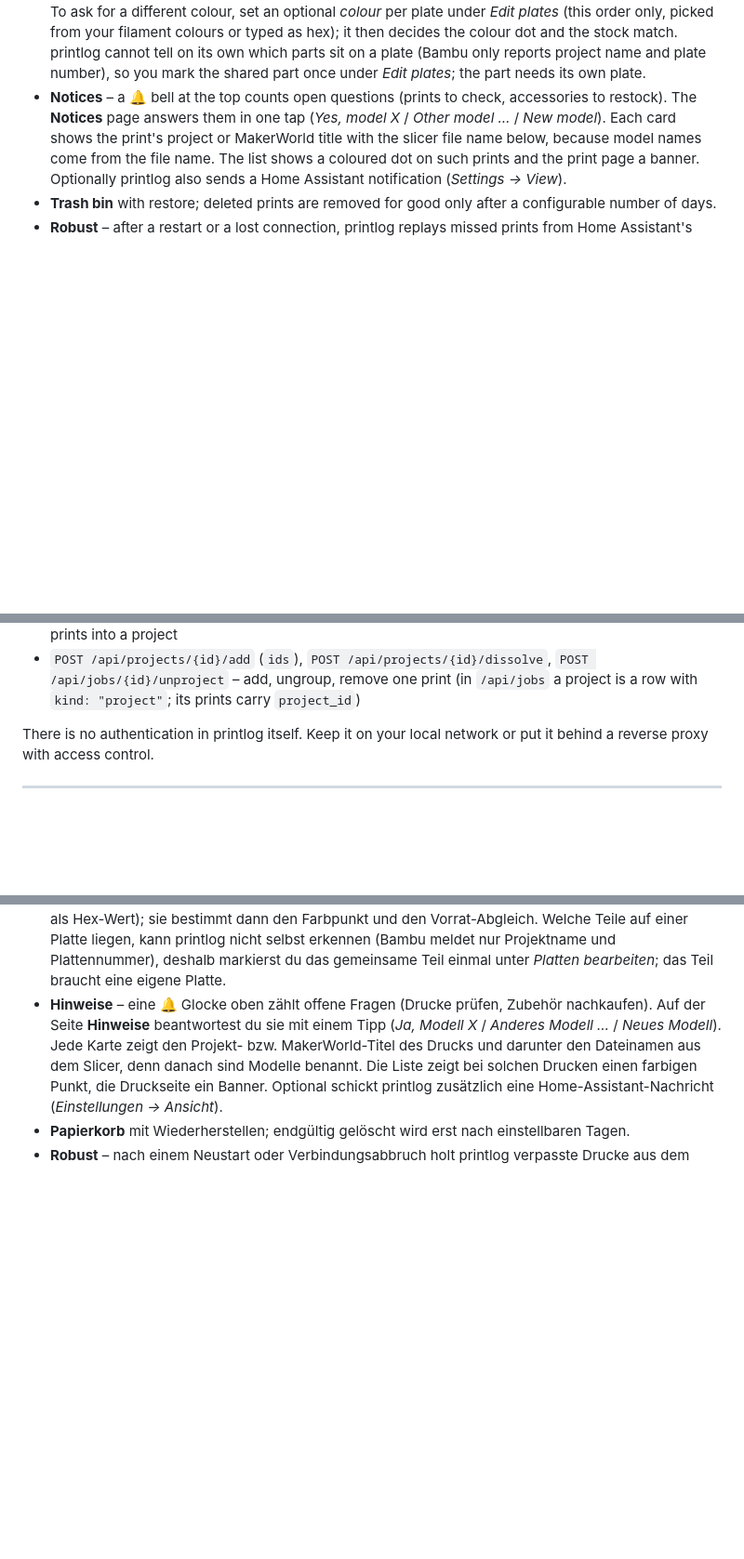
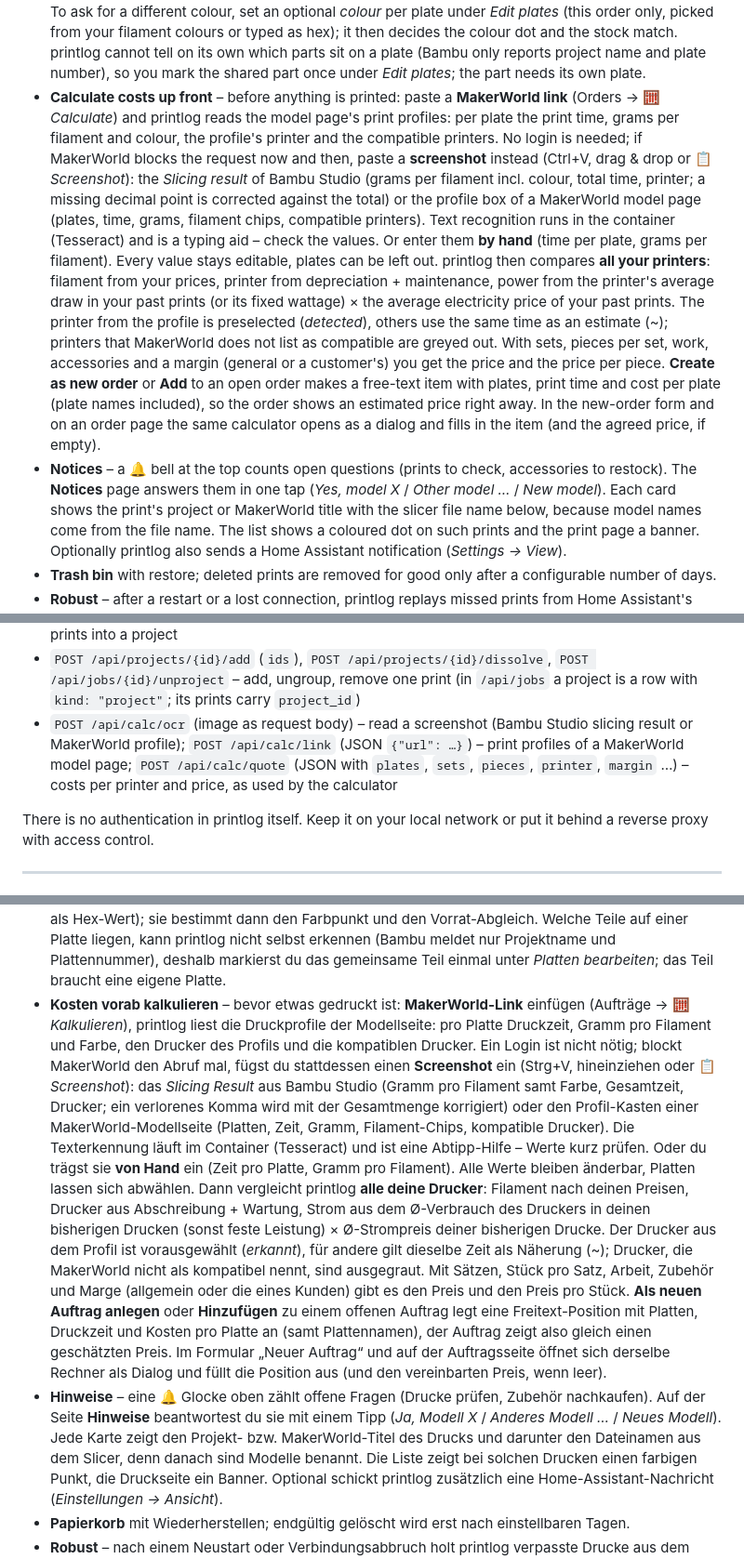
Before and after one commit to relax81/printlog, a Markdown page: README.md, 3 parts joined by grey strips. Shown at 93% size. Drawn GitHub-style; blank space fills up the shorter version.

```diff
--- a/README.md
+++ b/README.md
@@ -130,6 +130,22 @@ in a **light and a dark** colour scheme (Settings → View → Colour scheme, or
   from your filament colours or typed as hex); it then decides the colour dot and the stock match. printlog
   cannot tell on its own which parts sit on a plate (Bambu only reports project name and plate number), so you mark the
   shared part once under *Edit plates*; the part needs its own plate.
+- **Calculate costs up front** – before anything is printed: paste a **MakerWorld link** (Orders → 🧮 *Calculate*) and
+  printlog reads the model page's print profiles: per plate the print time, grams per filament and colour, the profile's
+  printer and the compatible printers. No login is needed; if MakerWorld blocks the request now and then, paste a
+  **screenshot** instead (Ctrl+V, drag & drop or 📋 *Screenshot*): the *Slicing result* of Bambu Studio (grams per
+  filament incl. colour, total time, printer; a missing decimal point is corrected against the total) or the profile box of
+  a MakerWorld model page (plates, time, grams, filament chips, compatible printers). Text recognition runs in the
+  container (Tesseract) and is a typing aid – check the values. Or enter them **by hand** (time per plate, grams per filament).
+  Every value stays editable, plates can be left out. printlog then
+  compares **all your printers**: filament from your prices, printer from depreciation + maintenance, power from the
+  printer's average draw in your past prints (or its fixed wattage) × the average electricity price of your past prints.
+  The printer from the profile is preselected (*detected*), others use the same time as an estimate (~); printers that
+  MakerWorld does not list as compatible are greyed out. With sets, pieces per set, work, accessories and a margin (general
+  or a customer's) you get the price and the price per piece. **Create as new order** or **Add** to an open order makes a
+  free-text item with plates, print time and cost per plate (plate names included), so the order shows an estimated price
+  right away. In the new-order form and on an order page the same calculator opens as a dialog and fills in the item
+  (and the agreed price, if empty).
 - **Notices** – a 🔔 bell at the top counts open questions (prints to check, accessories to restock). The **Notices** page
   answers them in one tap (*Yes, model X* / *Other model …* / *New model*). Each card shows the print's project or
   MakerWorld title with the slicer file name below, because model names come from the file name. The list shows a coloured dot on such prints
@@ -451,6 +467,9 @@ filament weight per slot is usually not available there. Support for other brand
 - `POST /api/projects` (`ids=1,2,3`, `name`, `customer_id`, `quantity`; or `mode=add&into={id}`) – group prints into a project
 - `POST /api/projects/{id}/add` (`ids`), `POST /api/projects/{id}/dissolve`, `POST /api/jobs/{id}/unproject` – add, ungroup, remove one print
   (in `/api/jobs` a project is a row with `kind: "project"`; its prints carry `project_id`)
+- `POST /api/calc/ocr` (image as request body) – read a screenshot (Bambu Studio slicing result or MakerWorld profile);
+  `POST /api/calc/link` (JSON `{"url": …}`) – print profiles of a MakerWorld model page; `POST /api/calc/quote` (JSON with
+  `plates`, `sets`, `pieces`, `printer`, `margin` …) – costs per printer and price, as used by the calculator
 
 There is no authentication in printlog itself. Keep it on your local network or put it behind a reverse proxy with access control.
 
@@ -591,6 +610,22 @@ in **hell und dunkel** (Einstellungen → Ansicht → Farbschema, oder automatis
   Farbpunkt und den Vorrat-Abgleich. Welche Teile auf einer Platte liegen, kann printlog nicht selbst erkennen
   (Bambu meldet nur Projektname und Plattennummer), deshalb markierst du das gemeinsame Teil einmal unter *Platten
   bearbeiten*; das Teil braucht eine eigene Platte.
+- **Kosten vorab kalkulieren** – bevor etwas gedruckt ist: **MakerWorld-Link** einfügen (Aufträge → 🧮 *Kalkulieren*),
+  printlog liest die Druckprofile der Modellseite: pro Platte Druckzeit, Gramm pro Filament und Farbe, den Drucker des
+  Profils und die kompatiblen Drucker. Ein Login ist nicht nötig; blockt MakerWorld den Abruf mal, fügst du stattdessen
+  einen **Screenshot** ein (Strg+V, hineinziehen oder 📋 *Screenshot*): das *Slicing Result* aus Bambu Studio (Gramm pro
+  Filament samt Farbe, Gesamtzeit, Drucker; ein verlorenes Komma wird mit der Gesamtmenge korrigiert) oder den Profil-Kasten
+  einer MakerWorld-Modellseite (Platten, Zeit, Gramm, Filament-Chips, kompatible Drucker). Die Texterkennung läuft im
+  Container (Tesseract) und ist eine Abtipp-Hilfe – Werte kurz prüfen. Oder du trägst sie **von Hand** ein (Zeit pro
+  Platte, Gramm pro Filament). Alle Werte bleiben änderbar, Platten lassen sich abwählen.
+  Dann vergleicht printlog **alle deine Drucker**: Filament nach deinen Preisen, Drucker aus Abschreibung + Wartung,
+  Strom aus dem Ø-Verbrauch des Druckers in deinen bisherigen Drucken (sonst feste Leistung) × Ø-Strompreis deiner
+  bisherigen Drucke. Der Drucker aus dem Profil ist vorausgewählt (*erkannt*), für andere gilt dieselbe Zeit als Näherung
+  (~); Drucker, die MakerWorld nicht als kompatibel nennt, sind ausgegraut. Mit Sätzen, Stück pro Satz, Arbeit, Zubehör und
+  Marge (allgemein oder die eines Kunden) gibt es den Preis und den Preis pro Stück. **Als neuen Auftrag anlegen** oder
+  **Hinzufügen** zu einem offenen Auftrag legt eine Freitext-Position mit Platten, Druckzeit und Kosten pro Platte an
+  (samt Plattennamen), der Auftrag zeigt also gleich einen geschätzten Preis. Im Formular „Neuer Auftrag“ und auf der
+  Auftragsseite öffnet sich derselbe Rechner als Dialog und füllt die Position aus (und den vereinbarten Preis, wenn leer).
 - **Hinweise** – eine 🔔 Glocke oben zählt offene Fragen (Drucke prüfen, Zubehör nachkaufen). Auf der Seite **Hinweise**
   beantwortest du sie mit einem Tipp (*Ja, Modell X* / *Anderes Modell …* / *Neues Modell*). Jede Karte zeigt den Projekt-
   bzw. MakerWorld-Titel des Drucks und darunter den Dateinamen aus dem Slicer, denn danach sind Modelle benannt. Die Liste zeigt bei solchen
```
Also changed, not shown: other parts of README.md (+2 -2 lines), docs/screenshots/de-dark/calc.png (added), docs/screenshots/de/calc.png (added), docs/screenshots/en-dark/calc.png (added), docs/screenshots/en/calc.png (added), 11 other files.
